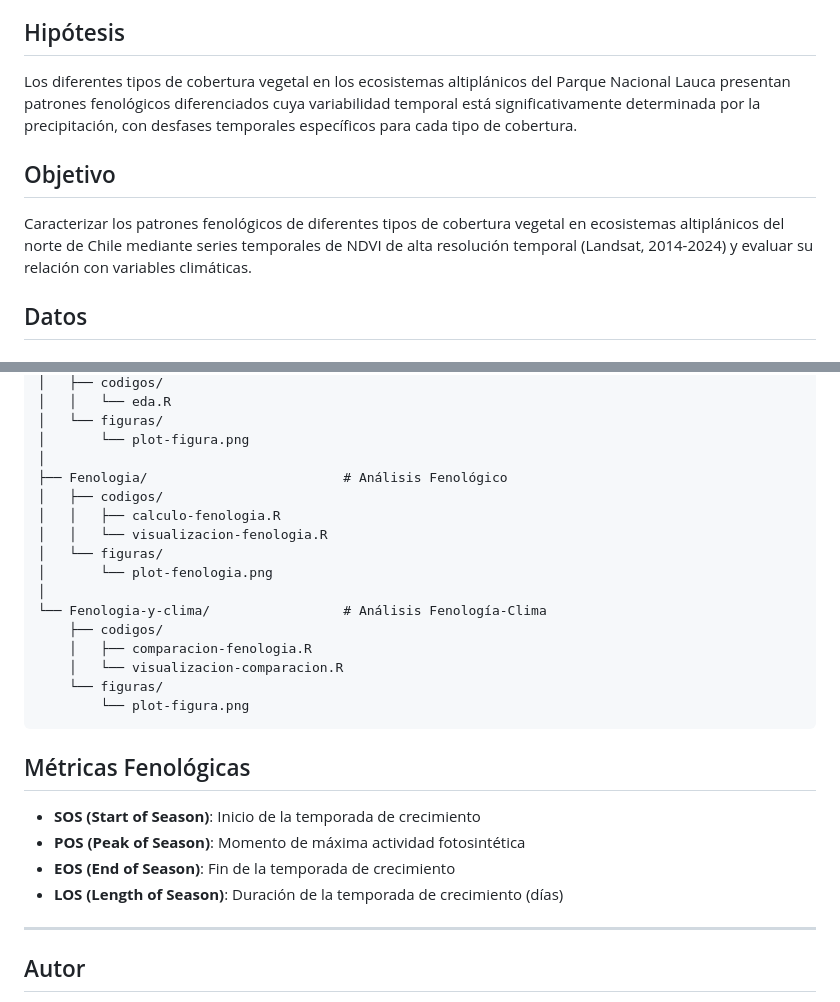
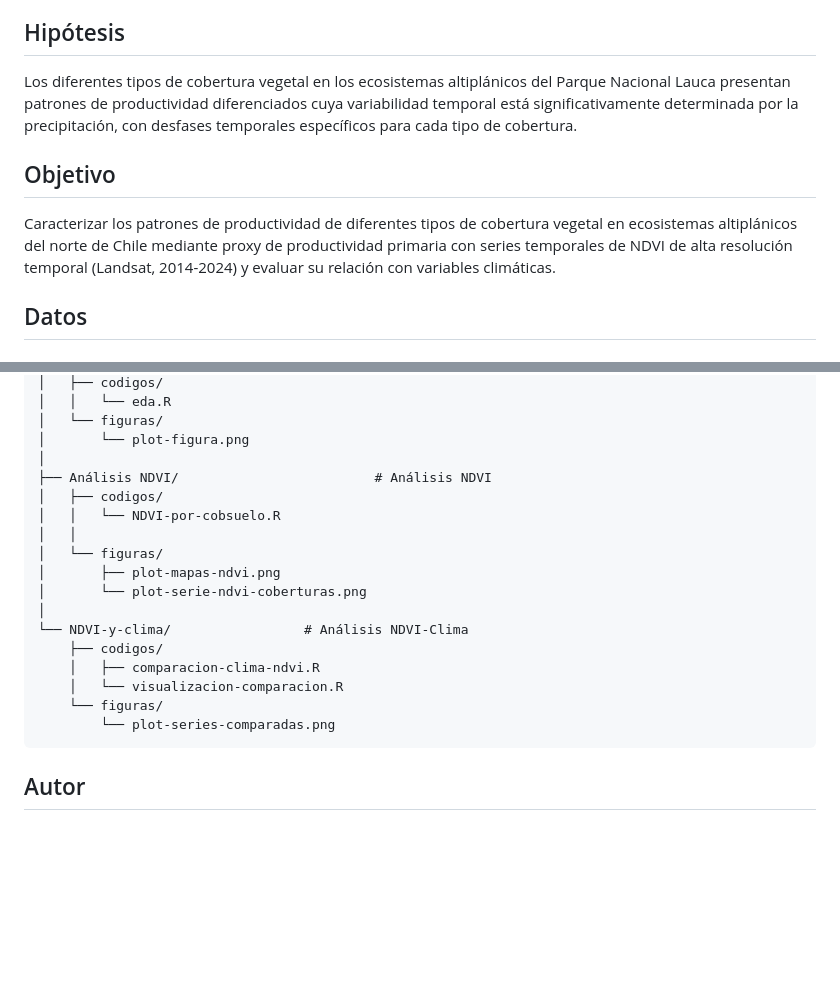
Before and after one commit to c-hernandezs/agp3141-ecosistemas-altiplanicos, a Markdown page: README.md, 2 parts joined by grey strips. Drawn GitHub-style; blank space fills up the shorter version.

Commit message:
Actualizacion-readme

````diff
--- a/README.md
+++ b/README.md
@@ -4,10 +4,10 @@
 ¿Cómo varían los patrones fenológicos de la vegetación entre diferentes tipos de cobertura vegetal en el Parque Nacional Lauca, y cuál es su relación con la precipitación y temperatura en el período 2014-2024?
 
 ## Hipótesis
-Los diferentes tipos de cobertura vegetal en los ecosistemas altiplánicos del Parque Nacional Lauca presentan patrones fenológicos diferenciados cuya variabilidad temporal está significativamente determinada por la precipitación, con desfases temporales específicos para cada tipo de cobertura.
+Los diferentes tipos de cobertura vegetal en los ecosistemas altiplánicos del Parque Nacional Lauca presentan patrones de productividad diferenciados cuya variabilidad temporal está significativamente determinada por la precipitación, con desfases temporales específicos para cada tipo de cobertura.
 
 ## Objetivo
-Caracterizar los patrones fenológicos de diferentes tipos de cobertura vegetal en ecosistemas altiplánicos del norte de Chile mediante series temporales de NDVI de alta resolución temporal (Landsat, 2014-2024) y evaluar su relación con variables climáticas.
+Caracterizar los patrones de productividad de diferentes tipos de cobertura vegetal en ecosistemas altiplánicos del norte de Chile mediante proxy de productividad primaria con series temporales de NDVI de alta resolución temporal (Landsat, 2014-2024) y evaluar su relación con variables climáticas.
 
 ## Datos
 
@@ -61,28 +61,21 @@ agp3141-fenologia-ecosistemas-altiplanicos/
 │   └── figuras/
 │       └── plot-figura.png
 │
-├── Fenologia/                         # Análisis Fenológico
+├── Análisis NDVI/                         # Análisis NDVI
 │   ├── codigos/
-│   │   ├── calculo-fenologia.R
-│   │   └── visualizacion-fenologia.R
+│   │   └── NDVI-por-cobsuelo.R
+│   │
 │   └── figuras/
-│       └── plot-fenologia.png
+│       ├── plot-mapas-ndvi.png
+│       └── plot-serie-ndvi-coberturas.png
 │
-└── Fenologia-y-clima/                 # Análisis Fenología-Clima
+└── NDVI-y-clima/                 # Análisis NDVI-Clima
     ├── codigos/
-    │   ├── comparacion-fenologia.R
+    │   ├── comparacion-clima-ndvi.R
     │   └── visualizacion-comparacion.R
     └── figuras/
-        └── plot-figura.png
+        └── plot-series-comparadas.png
 ```
-
-## Métricas Fenológicas
-- **SOS (Start of Season)**: Inicio de la temporada de crecimiento
-- **POS (Peak of Season)**: Momento de máxima actividad fotosintética
-- **EOS (End of Season)**: Fin de la temporada de crecimiento
-- **LOS (Length of Season)**: Duración de la temporada de crecimiento (días)
-
----
 
 ## Autor
 **Constanza Hernández**
````
